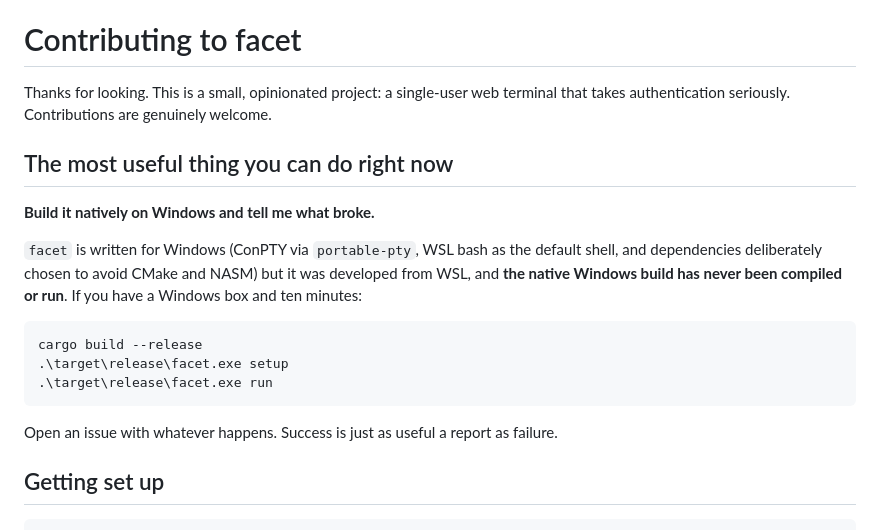
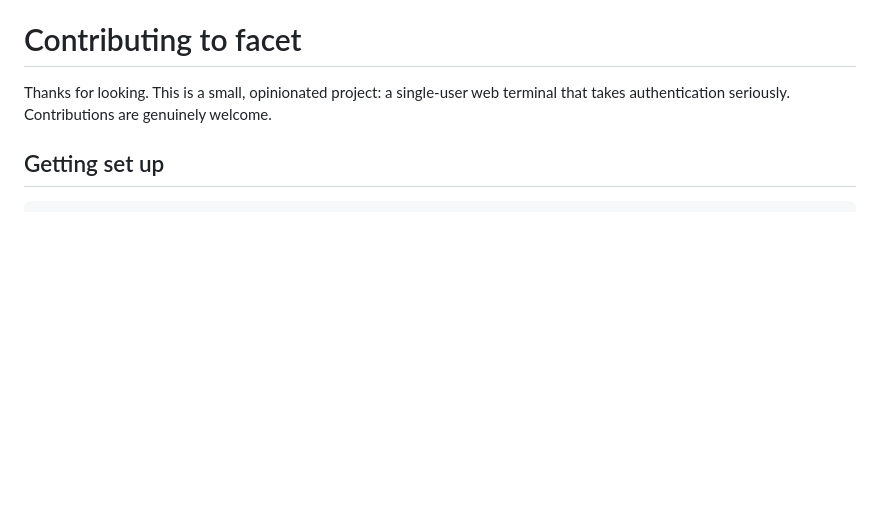
Before and after one commit to crazydiamond007/Facet, a Markdown page: CONTRIBUTING.md, the part around the change. GitHub-like rendering; blank space fills up the shorter version.

````diff
--- a/CONTRIBUTING.md
+++ b/CONTRIBUTING.md
@@ -2,23 +2,6 @@
 
 Thanks for looking. This is a small, opinionated project: a single-user web terminal that
 takes authentication seriously. Contributions are genuinely welcome.
-
-## The most useful thing you can do right now
-
-**Build it natively on Windows and tell me what broke.**
-
-`facet` is written for Windows (ConPTY via `portable-pty`, WSL bash as the default shell,
-and dependencies deliberately chosen to avoid CMake and NASM) but it was developed from WSL,
-and **the native Windows build has never been compiled or run**. If you have a Windows box
-and ten minutes:
-
-```powershell
-cargo build --release
-.\target\release\facet.exe setup
-.\target\release\facet.exe run
-```
-
-Open an issue with whatever happens. Success is just as useful a report as failure.
 
 ## Getting set up
 
````
Also changed, not shown: README.md (+22 -19 lines).
